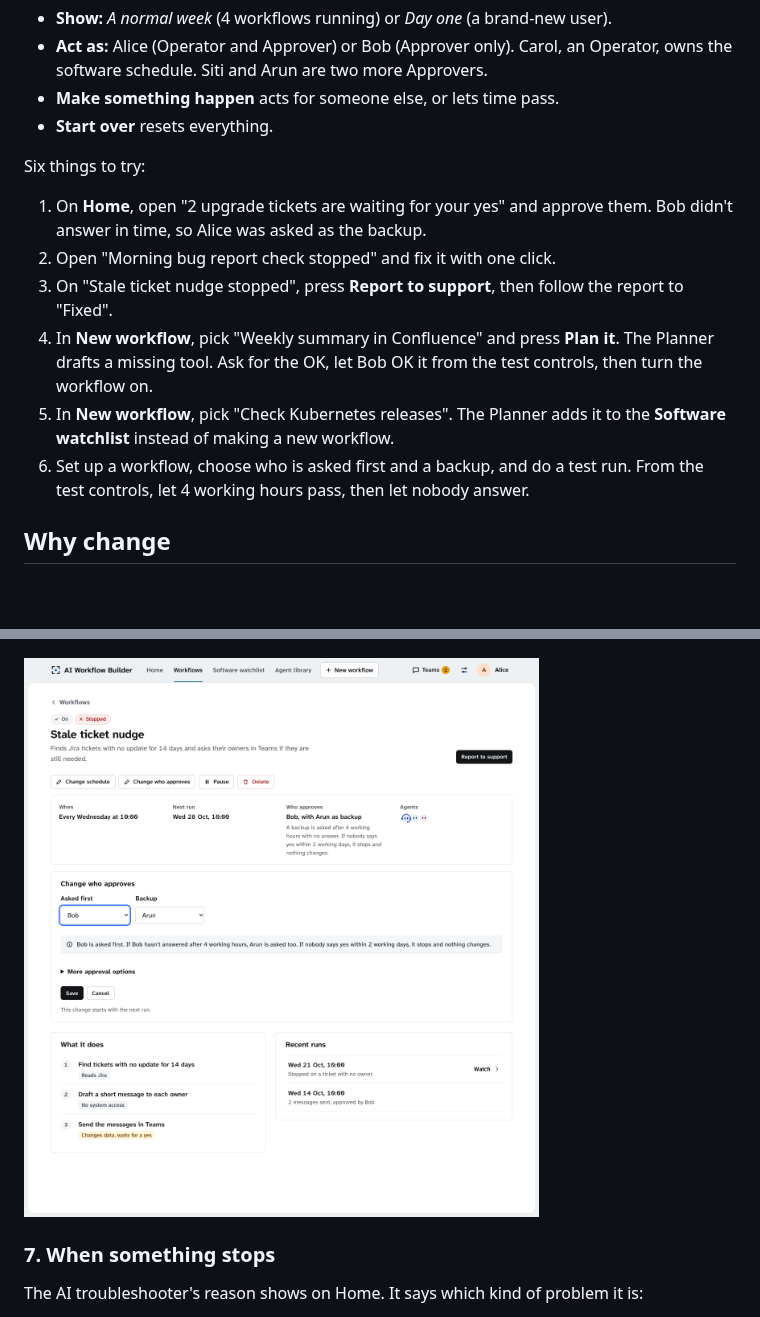
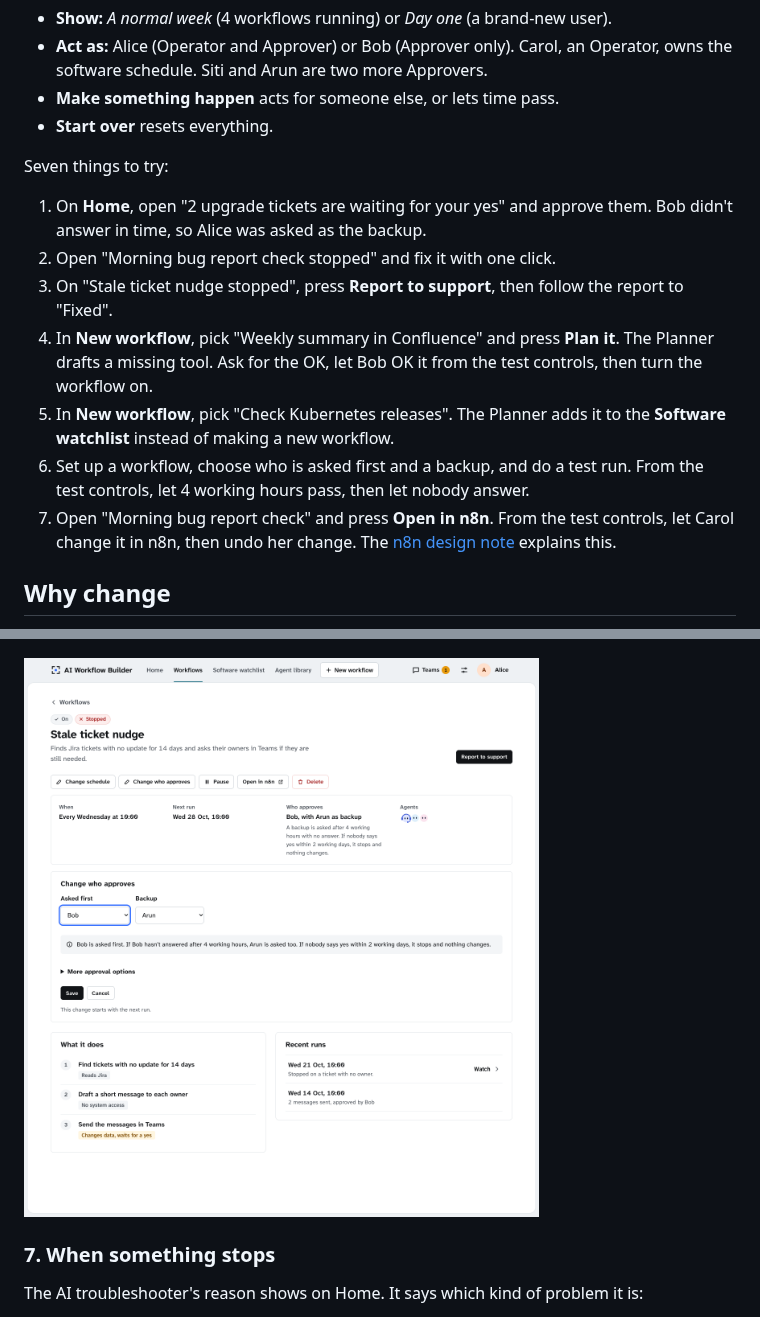
Before and after one commit to qj1e7/ai-agent-workflow-builder, a Markdown page: docs/design/portal-routines.md, 2 parts joined by grey strips. Drawn GitHub-style; pictures changed too: docs/design/portal-routines/routine-approvers.png; blank space fills up the shorter version.

```diff
--- a/docs/design/portal-routines.md
+++ b/docs/design/portal-routines.md
@@ -18,7 +18,7 @@ The **Test controls** button at the bottom left opens the mock controls. They ar
 - **Make something happen** acts for someone else, or lets time pass.
 - **Start over** resets everything.
 
-Six things to try:
+Seven things to try:
 
 1. On **Home**, open "2 upgrade tickets are waiting for your yes" and approve them. Bob didn't answer in time, so Alice was asked as the backup.
 2. Open "Morning bug report check stopped" and fix it with one click.
@@ -26,6 +26,7 @@ Six things to try:
 4. In **New workflow**, pick "Weekly summary in Confluence" and press **Plan it**. The Planner drafts a missing tool. Ask for the OK, let Bob OK it from the test controls, then turn the workflow on.
 5. In **New workflow**, pick "Check Kubernetes releases". The Planner adds it to the **Software watchlist** instead of making a new workflow.
 6. Set up a workflow, choose who is asked first and a backup, and do a test run. From the test controls, let 4 working hours pass, then let nobody answer.
+7. Open "Morning bug report check" and press **Open in n8n**. From the test controls, let Carol change it in n8n, then undo her change. The [n8n design note](n8n-maintained-workflows.md) explains this.
 
 ## Why change
 
```
Also changed, not shown: docs/design/n8n-maintained-workflows.md (+9 -0 lines), docs/design/portal-routines/n8n-change-undo.png (added), docs/design/portal-routines/open-in-n8n.png (added), docs/design/portal-routines/routine-manage.png, 1 other file.
